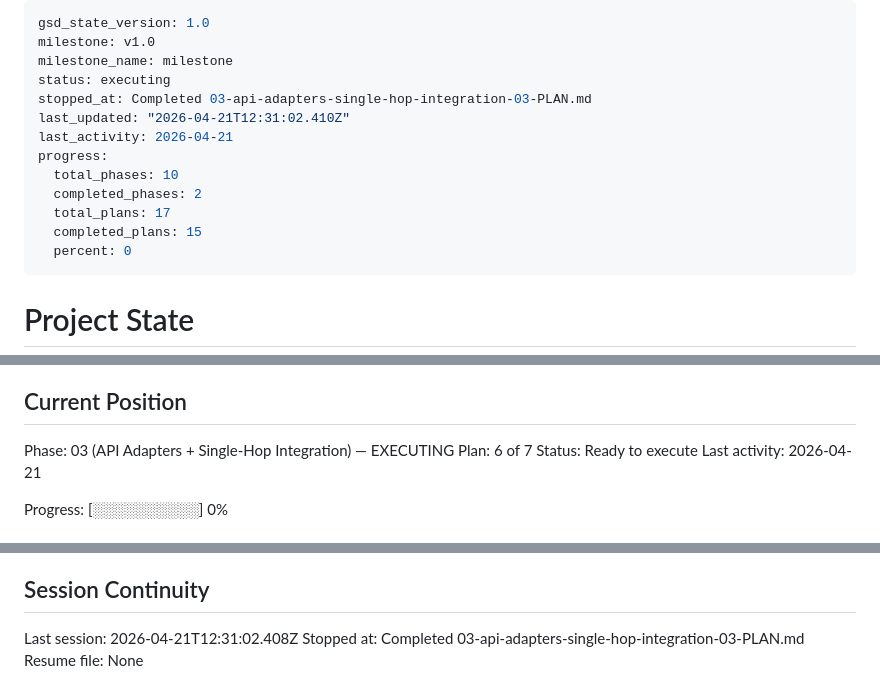
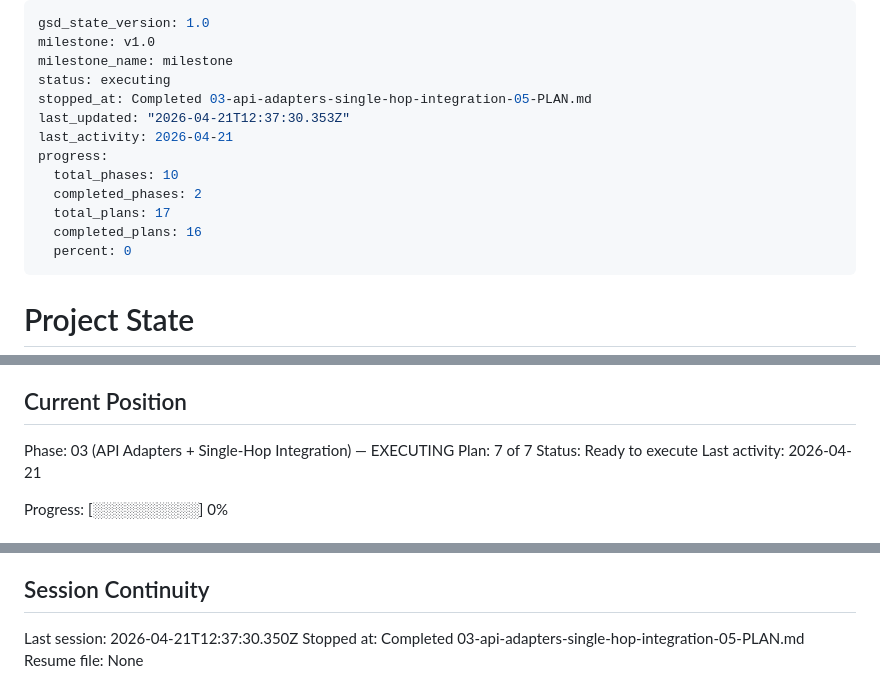
Before and after one commit to sandwichfarm/postwire, a Markdown page: .planning/STATE.md, 3 parts joined by grey strips. Drawn GitHub-style.

Commit message:
docs(03-05): complete heap-flat integration tests and transferable stream probe plan
- 03-05-SUMMARY.md: heap-flat test + checkReadableStreamTransferable probe
- STATE.md: advanced to plan 7/7, progress 94%, decisions logged
- ROADMAP.md: phase 03 updated (6/7 summaries complete)

```diff
--- a/.planning/STATE.md
+++ b/.planning/STATE.md
@@ -3,14 +3,14 @@ gsd_state_version: 1.0
 milestone: v1.0
 milestone_name: milestone
 status: executing
-stopped_at: Completed 03-api-adapters-single-hop-integration-03-PLAN.md
-last_updated: "2026-04-21T12:31:02.410Z"
+stopped_at: Completed 03-api-adapters-single-hop-integration-05-PLAN.md
+last_updated: "2026-04-21T12:37:30.353Z"
 last_activity: 2026-04-21
 progress:
   total_phases: 10
   completed_phases: 2
   total_plans: 17
-  completed_plans: 15
+  completed_plans: 16
   percent: 0
 ---
 
@@ -26,7 +26,7 @@ See: .planning/PROJECT.md (updated 2026-04-21)
 ## Current Position
 
 Phase: 03 (API Adapters + Single-Hop Integration) — EXECUTING
-Plan: 6 of 7
+Plan: 7 of 7
 Status: Ready to execute
 Last activity: 2026-04-21
 
@@ -127,6 +130,6 @@ None yet.
 
 ## Session Continuity
 
-Last session: 2026-04-21T12:31:02.408Z
-Stopped at: Completed 03-api-adapters-single-hop-integration-03-PLAN.md
+Last session: 2026-04-21T12:37:30.350Z
+Stopped at: Completed 03-api-adapters-single-hop-integration-05-PLAN.md
 Resume file: None
```
Also changed, not shown: other parts of .planning/STATE.md (+3 -0 lines), 1 other file.
